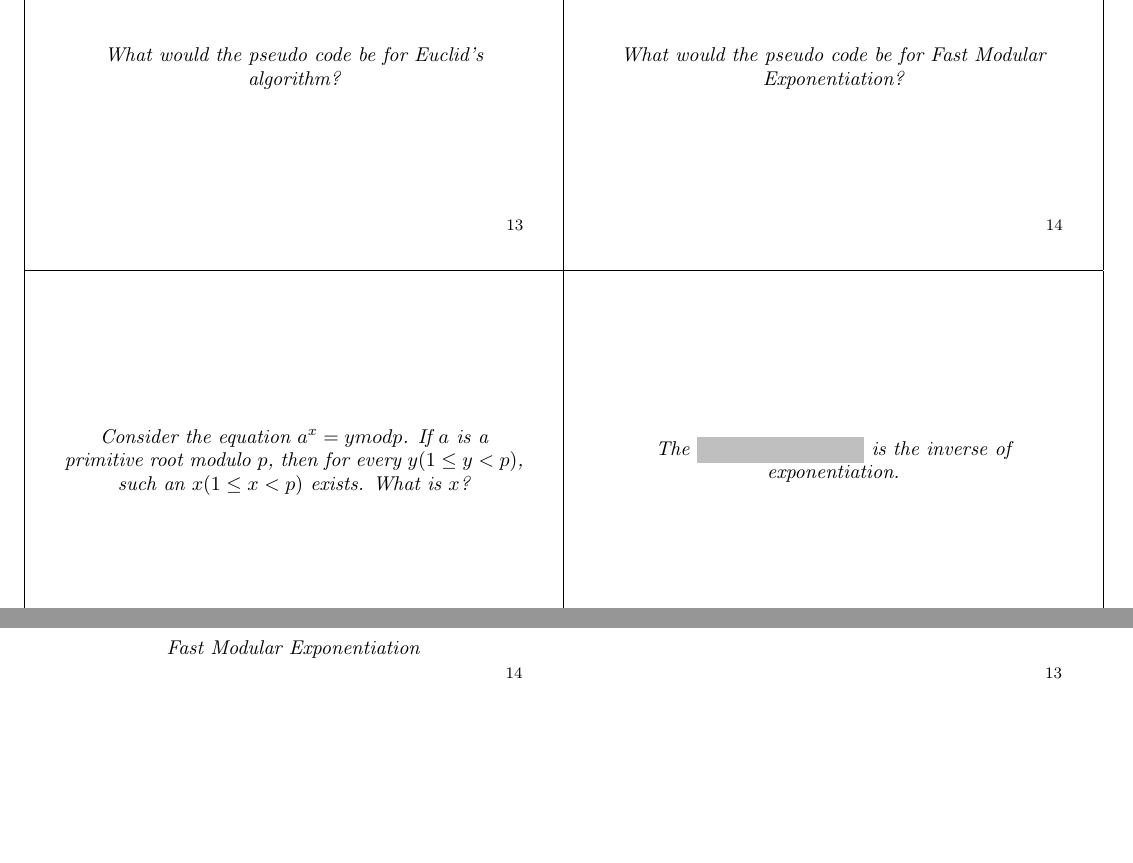
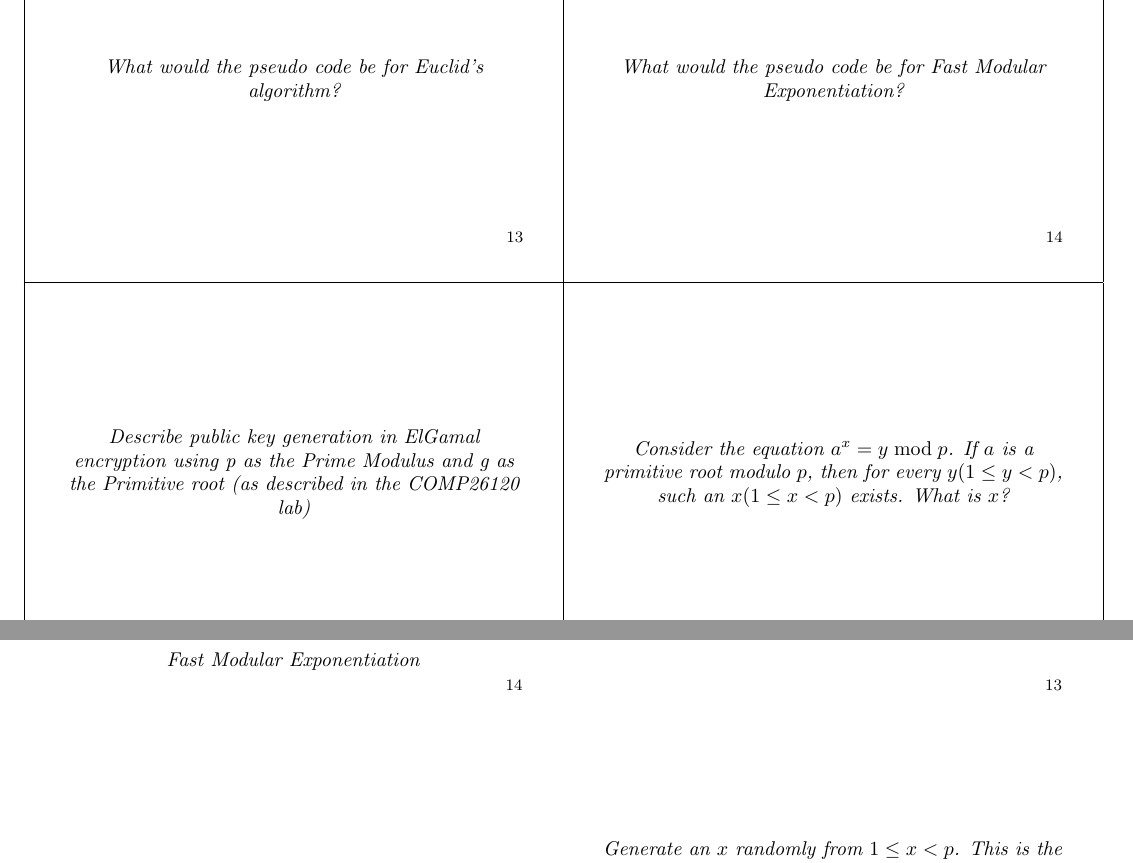
Before and after one commit to Appropriately/university-flashcards, a LaTeX document (second-year/COMP26120/part1.tex): two parts of pages 3 and 4 of 8, joined at a grey line, cut so that both start at the same text, the shorter picture padded with empty space. Compiled offline with pdfLaTeX.

Commit message:
Started adding ElGamal cards

```diff
--- a/second-year/COMP26120/part1.tex
+++ b/second-year/COMP26120/part1.tex
@@ -162,7 +162,24 @@
 }
 
 \card{
-  Consider the equation $a^x = y mod p$. If $a$ is a primitive root modulo $p$, then for every $y (1\leq y < p)$, such an $x (1\leq x < p)$ exists. What is $x$?
+  Describe public key generation in ElGamal encryption using p as the Prime
+  Modulus and g as the Primitive root (as described in the COMP26120 lab)
+}{
+  Generate an $x$ randomly from $1\leq x<p$. This is the private key to be kept secret.
+  Now compute $h$, part of the public key, using \\ $h = g^x \pmod{p}$ \\
+  (This is modular exponentiation) \\
+  Note that the full public key is a combination of (h, g, p)
+}
+
+% \card{
+%   Describe ElGamal encryption given that you know h (the Modular exponential of
+%   $g^x \pmod{p}$), g (the primitive root), and p (the prime modulus)
+% }{
+%   Create a message $M$ from $1\leq M < q$ then calculate
+% }
+
+\card{
+  Consider the equation $a^x = y \bmod{p}$. If $a$ is a primitive root modulo $p$, then for every $y (1\leq y < p)$, such an $x (1\leq x < p)$ exists. What is $x$?
 }{
   X is the \textbf{discrete logarithm} of $y$ with base $a$, modulo $p$.
 }
```
